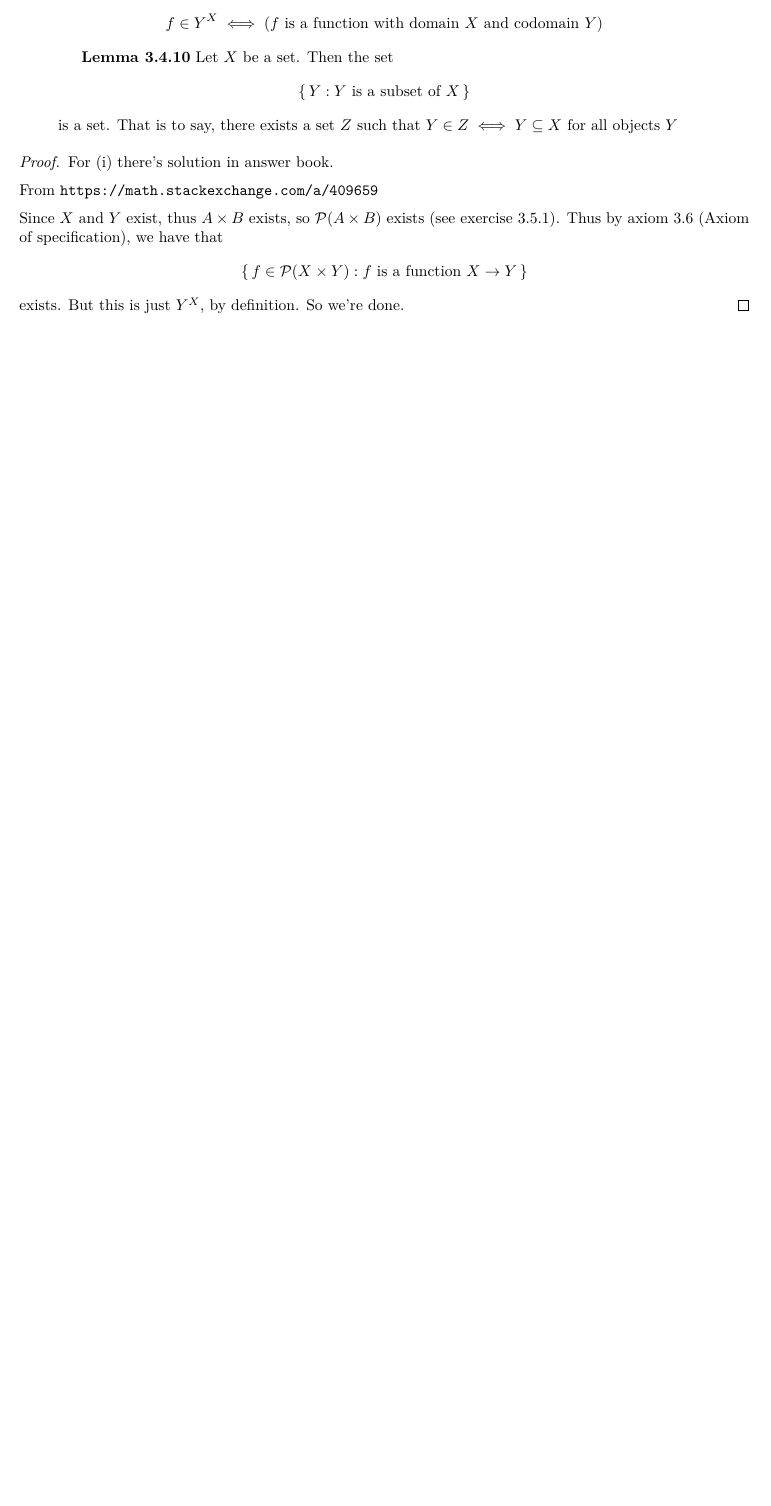
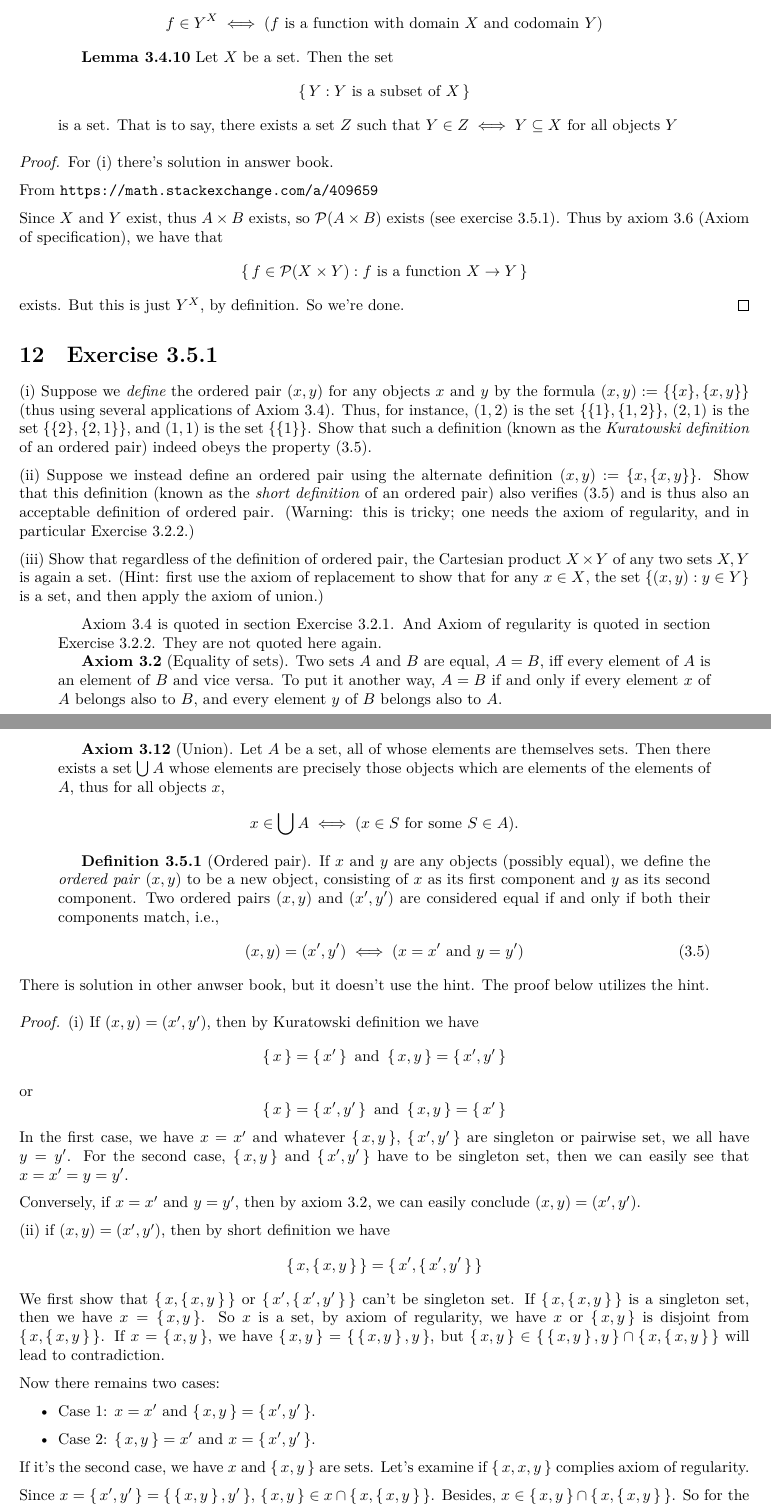
Before and after one commit to Hsi-Lu/Analysis-by-Terence-Tao, a LaTeX document (Note.tex): part of page 5 of 5 before the commit and two parts of pages 5 and 6 of 6 after it, the two joined at a grey line, cut so that both start at the same text, the shorter picture padded with empty space. Compiled offline with XeLaTeX.

Commit message:
Add Exercise 3.5.1

```diff
--- a/Note.tex
+++ b/Note.tex
@@ -335,3 +329,87 @@ the “power set axiom”.)
     exists. But this is just $Y^X$, by definition. So we're done.
 \end{proof}
 
+\section{Exercise 3.5.1}
+ (i) Suppose we \textit{define} the ordered pair $(x, y)$
+for any objects $x$ and $y$ by the formula $(x, y) := \{\{x\}, \{x, y\}\}$
+(thus using several applications of Axiom 3.4).
+Thus, for instance, $(1,2)$ is the set $\{\{1\}, \{1,2\}\}$,
+$(2,1)$ is the set $\{\{2\}, \{2,1\}\}$,
+and $(1,1)$ is the set $\{\{1\}\}$.
+Show that such a definition (known as the \textit{Kuratowski definition} of an ordered pair)
+indeed obeys the property (3.5).
+
+(ii) Suppose we instead define an ordered pair using the alternate definition $(x, y) := \{x, \{x, y\}\}$.
+Show that this definition (known as the \textit{short definition} of an ordered pair)
+also verifies (3.5) and is thus also an acceptable definition of ordered pair.
+(Warning: this is tricky; one needs the axiom of regularity, and in particular Exercise 3.2.2.)
+
+(iii) Show that regardless of the definition of ordered pair,
+the Cartesian product $X \times Y$ of any two sets $X, Y$ is again a set.
+(Hint: first use the axiom of replacement to show that for any $x \in X$,
+the set $\{(x, y) : y \in Y\}$ is a set, and then apply the axiom of union.)
+
+\begin{quotation}
+    Axiom 3.4 is quoted in section Exercise 3.2.1.
+    And Axiom of regularity is quoted in section Exercise 3.2.2.
+    They are not quoted here again.
+
+    \textbf{Axiom 3.2} (Equality of sets).
+    Two sets $A$ and $B$ are equal, $A = B$,
+    iff every element of $A$ is an element of $B$ and vice versa.
+    To put it another way, $A = B$ if and only if every element $x$ of $A$ belongs also to $B$,
+    and every element $y$ of $B$ belongs also to $A$.
+
+    \textbf{Axiom 3.12} (Union). Let $A$ be a set, all of whose elements are themselves sets.
+    Then there exists a set $\bigcup A$
+    whose elements are precisely those objects which are elements of the elements of $A$,
+    thus for all objects $x$,
+    \[
+        x \in\bigcup A \iff (x \in S \text{ for some } S \in A).
+    \]
+
+    \textbf{Definition 3.5.1} (Ordered pair). If $x$ and $y$ are any objects (possibly equal),
+    we define the \textit{ordered pair} $(x, y)$ to be a new object,
+    consisting of $x$ as its first component and $y$ as its second component.
+    Two ordered pairs $(x, y)$ and $(x', y')$ are considered equal
+    if and only if both their components match, i.e.,
+    \[
+        (x, y) = (x', y') \iff (x = x' \text{ and } y = y')\tag*{(3.5)}
+    \]
+\end{quotation}
+
+There is solution in other anwser book, but it doesn't use the hint.
+The proof below utilizes the hint.
+
+\begin{proof}
+    (i) If $(x, y) = (x', y')$, then by Kuratowski definition we have
+    \[\set{x}=\set{x'}\text{ and }\set{x,y}=\set{x',y'}\]
+    or
+    \[\set{x}=\set{x',y'}\text{ and }\set{x,y}=\set{x'}\]
+    In the first case, we have $x=x'$ and whatever $\set{x,y}$, $\set{x',y'}$
+    are singleton or pairwise set, we all have $y=y'$.
+    For the second case, $\set{x,y}$ and $\set{x',y'}$ have to be singleton set,
+    then we can easily see that $x=x'=y=y'$.
+
+    Conversely, if $x=x'$ and $y=y'$, then by axiom 3.2, we can easily conclude $(x, y) = (x', y')$.
+
+    (ii) if $(x, y) = (x', y')$, then by short definition we have
+    \[\set{x,\set{x,y}}=\set{x',\set{x',y'}}\]
+    We first show that $\set{x,\set{x,y}}$ or $\set{x',\set{x',y'}}$ can't be singleton set.
+    If $\set{x,\set{x,y}}$ is a singleton set, then we have $x=\set{x,y}$.
+    So $x$ is a set, by axiom of regularity, we have $x$ or $\set{x,y}$ is disjoint from $\set{x,\set{x,y}}$.
+    If $x=\set{x,y}$, we have $\set{x,y}=\set{\set{x,y},y}$,
+    but $\set{x,y}\in\set{\set{x,y},y}\cap\set{x,\set{x,y}}$ will lead to contradiction.
+
+    Now there remains two cases:
+    \begin{itemize}
+        \item Case 1: $x=x'$ and $\set{x,y}=\set{x',y'}$.
+        \item Case 2: $\set{x,y}=x'$ and $x=\set{x',y'}$.
+    \end{itemize}
+    If it's the second case, we have $x$ and $\set{x,y}$ are sets.
+    Let's examine if $\set{x,{x,y}}$ complies axiom of regularity.
+
+    Since $x=\set{x',y'}=\set{\set{x,y},y'}$, $\set{x,y}\in x\cap\set{x,\set{x,y}}$.
+    Besides, $x\in\set{x,y}\cap\set{x,\set{x,y}}$.
+    So for the second case, there's a contradiction.
+    For the first case, it's easy to verify $x=x'$ and $y=y'$.
```
Also changed, not shown: Note.tex (23 more changed lines).
